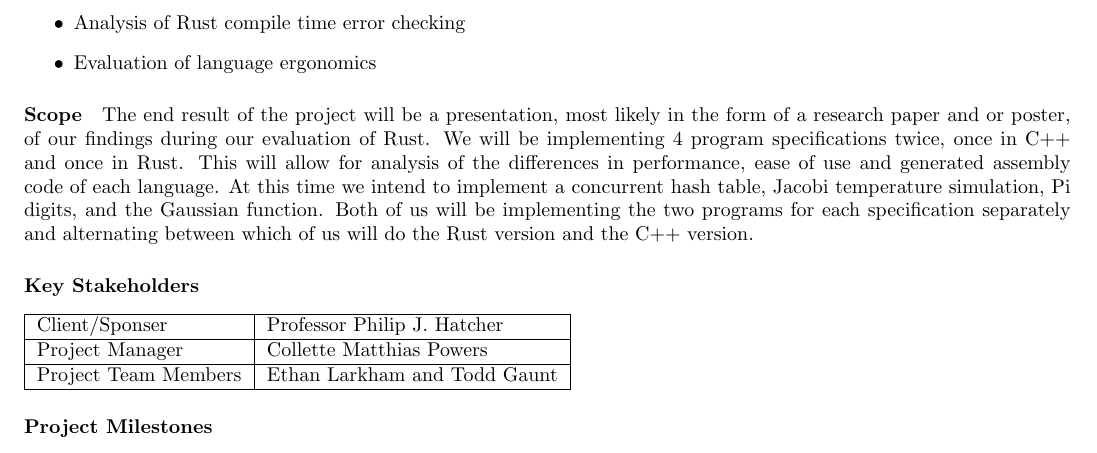
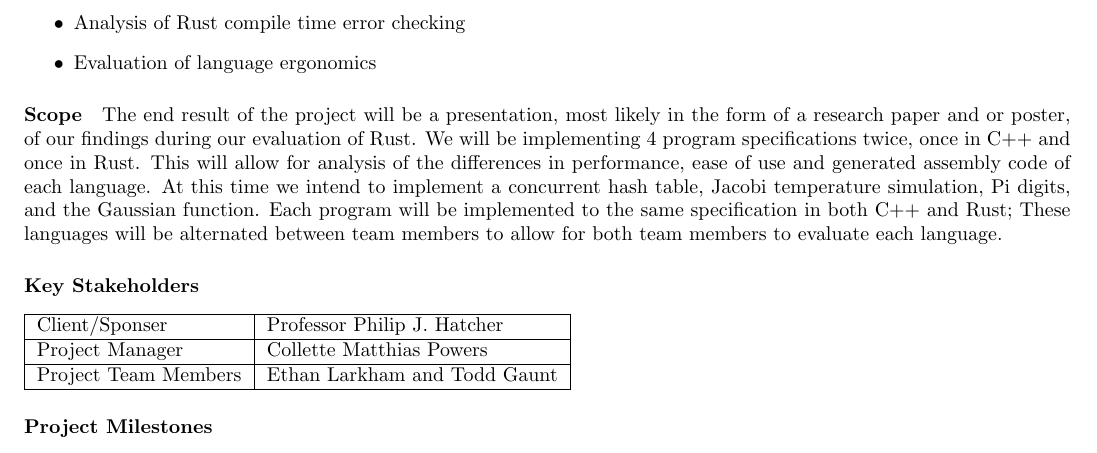
Before and after one commit to elarkham/Evaluating-Rust, a LaTeX document (doc/charter/charter.tex): part of the page, cut so that both start at the same text. Compiled offline with pdfLaTeX.

Commit message:
Revise charter wording

```diff
--- a/doc/charter/charter.tex
+++ b/doc/charter/charter.tex
@@ -38,9 +38,9 @@ Rust.  We will be implementing 4 program specifications twice, once in C++ and
 once in Rust. This will allow for analysis of the differences in performance,
 ease of use and generated assembly code of each language. At this time we
 intend to implement a concurrent hash table, Jacobi temperature simulation,  Pi
-digits, and the Gaussian function. Both of us will be implementing the two
-programs for each specification separately and alternating between which of us
-will do the Rust version and the C++ version.
+digits, and the Gaussian function. Each program will be implemented to the same
+specification in both C++ and Rust; These languages will be alternated between
+team members to allow for both team members to evaluate each language.
 \paragraph{Key Stakeholders}
 \begin{flushleft}
 	\begin{tabulary}{\textwidth}{ | L | L | }
```
